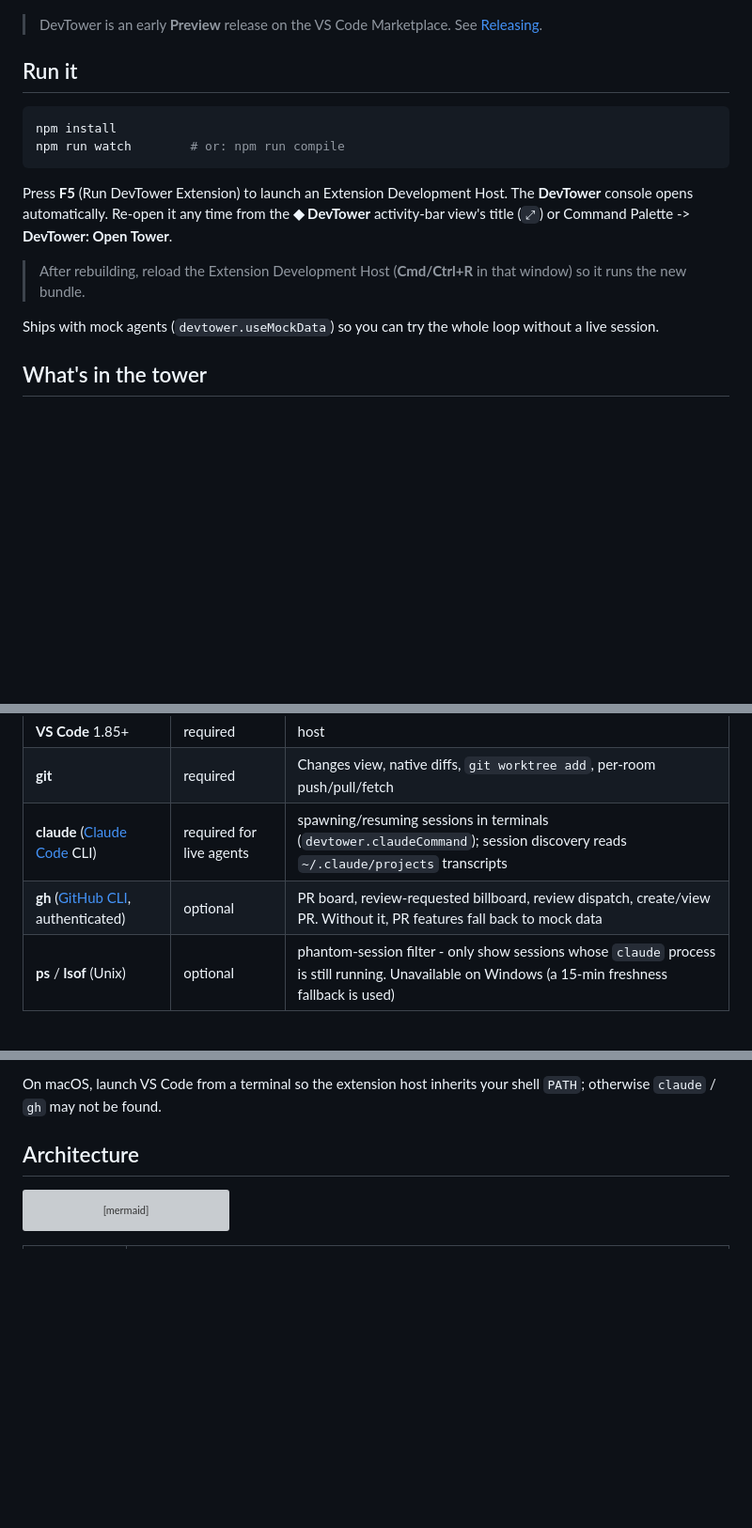
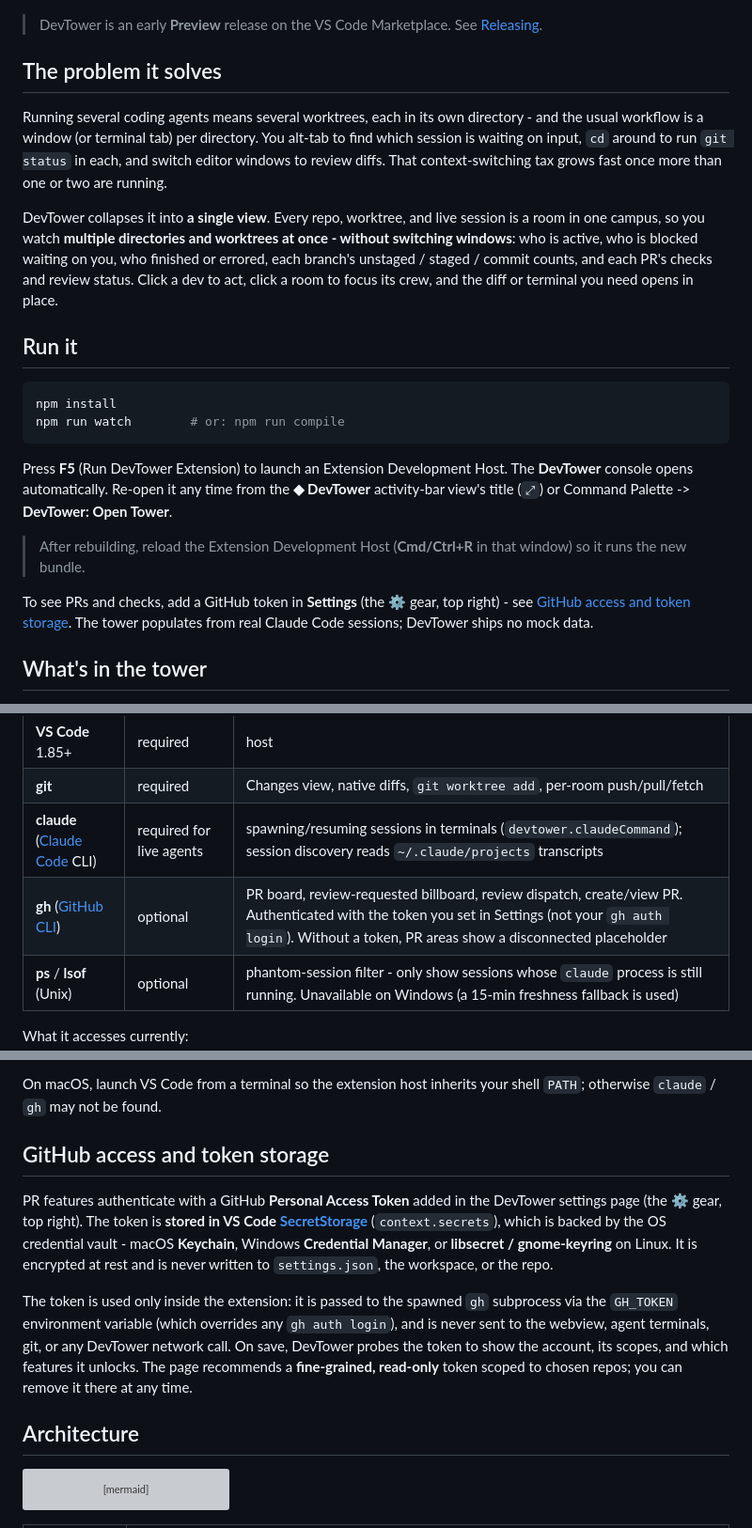
Before and after one commit to BradenTerry/DevTower, a Markdown page: README.md, 3 parts joined by grey strips. Shown at 94% size. Drawn GitHub-style; blank space fills up the shorter version; grey boxes are pictures that could not be loaded.

```diff
--- a/README.md
+++ b/README.md
@@ -7,6 +7,12 @@ A pixel office tower (VS Code extension) for your coding agents. Each repo is a
 ![Inside a room: the cutaway board shows the worktree's branch, unstaged / staged / commit counts (with +/- line stats and a synced indicator), and the PR cell - #142 with its checks and review status.](media/room.png)
 
 > DevTower is an early **Preview** release on the VS Code Marketplace. See [Releasing](#releasing).
+
+## The problem it solves
+
+Running several coding agents means several worktrees, each in its own directory - and the usual workflow is a window (or terminal tab) per directory. You alt-tab to find which session is waiting on input, `cd` around to run `git status` in each, and switch editor windows to review diffs. That context-switching tax grows fast once more than one or two are running.
+
+DevTower collapses it into **a single view**. Every repo, worktree, and live session is a room in one campus, so you watch **multiple directories and worktrees at once - without switching windows**: who is active, who is blocked waiting on you, who finished or errored, each branch's unstaged / staged / commit counts, and each PR's checks and review status. Click a dev to act, click a room to focus its crew, and the diff or terminal you need opens in place.
 
 ## Run it
 
@@ -19,7 +25,7 @@ Press **F5** (Run DevTower Extension) to launch an Extension Development Host. T
 
 > After rebuilding, reload the Extension Development Host (**Cmd/Ctrl+R** in that window) so it runs the new bundle.
 
-Ships with mock agents (`devtower.useMockData`) so you can try the whole loop without a live session.
+To see PRs and checks, add a GitHub token in **Settings** (the ⚙ gear, top right) - see [GitHub access and token storage](#github-access-and-token-storage). The tower populates from real Claude Code sessions; DevTower ships no mock data.
 
 ## What's in the tower
 
@@ -49,7 +55,7 @@ DevTower drives your existing CLIs; it makes no network calls of its own (git/gh
 | **VS Code** 1.85+ | required | host |
 | **git** | required | Changes view, native diffs, `git worktree add`, per-room push/pull/fetch |
 | **claude** ([Claude Code](https://claude.com/claude-code) CLI) | required for live agents | spawning/resuming sessions in terminals (`devtower.claudeCommand`); session discovery reads `~/.claude/projects` transcripts |
-| **gh** ([GitHub CLI](https://cli.github.com), authenticated) | optional | PR board, review-requested billboard, review dispatch, create/view PR. Without it, PR features fall back to mock data |
+| **gh** ([GitHub CLI](https://cli.github.com)) | optional | PR board, review-requested billboard, review dispatch, create/view PR. Authenticated with the token you set in Settings (not your `gh auth login`). Without a token, PR areas show a disconnected placeholder |
 | **ps** / **lsof** (Unix) | optional | phantom-session filter - only show sessions whose `claude` process is still running. Unavailable on Windows (a 15-min freshness fallback is used) |
 
 What it accesses currently:
@@ -61,6 +67,12 @@ What it accesses currently:
 - **Spawns** one VS Code integrated terminal per agent and runs the configured launch command in it.
 
 On macOS, launch VS Code from a terminal so the extension host inherits your shell `PATH`; otherwise `claude` / `gh` may not be found.
+
+## GitHub access and token storage
+
+PR features authenticate with a GitHub **Personal Access Token** added in the DevTower settings page (the ⚙ gear, top right). The token is **stored in VS Code [SecretStorage](https://code.visualstudio.com/api/references/vscode-api#SecretStorage)** (`context.secrets`), which is backed by the OS credential vault - macOS **Keychain**, Windows **Credential Manager**, or **libsecret / gnome-keyring** on Linux. It is encrypted at rest and is never written to `settings.json`, the workspace, or the repo.
+
+The token is used only inside the extension: it is passed to the spawned `gh` subprocess via the `GH_TOKEN` environment variable (which overrides any `gh auth login`), and is never sent to the webview, agent terminals, git, or any DevTower network call. On save, DevTower probes the token to show the account, its scopes, and which features it unlocks. The page recommends a **fine-grained, read-only** token scoped to chosen repos; you can remove it there at any time.
 
 ## Architecture
 
```
Also changed, not shown: other parts of README.md (+1 -1 lines), MARKETPLACE.md (+12 -5 lines).
